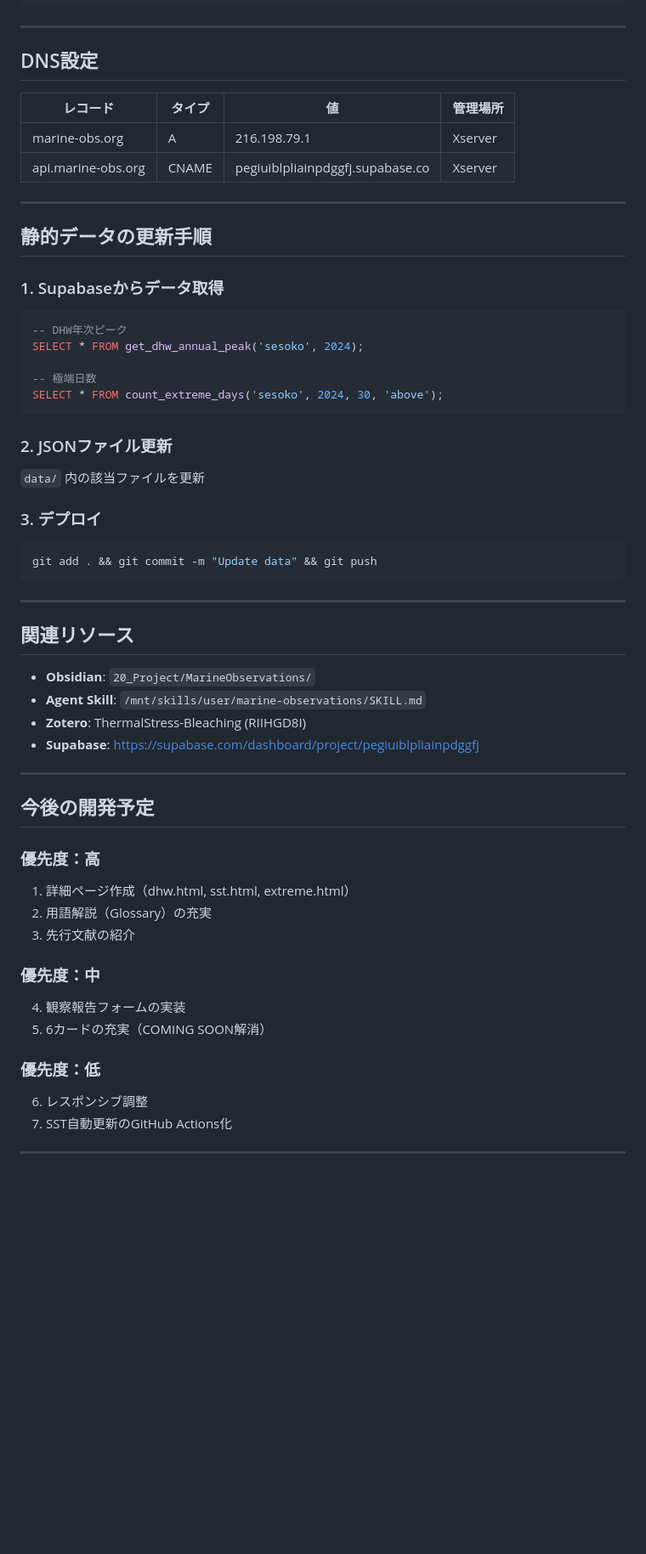
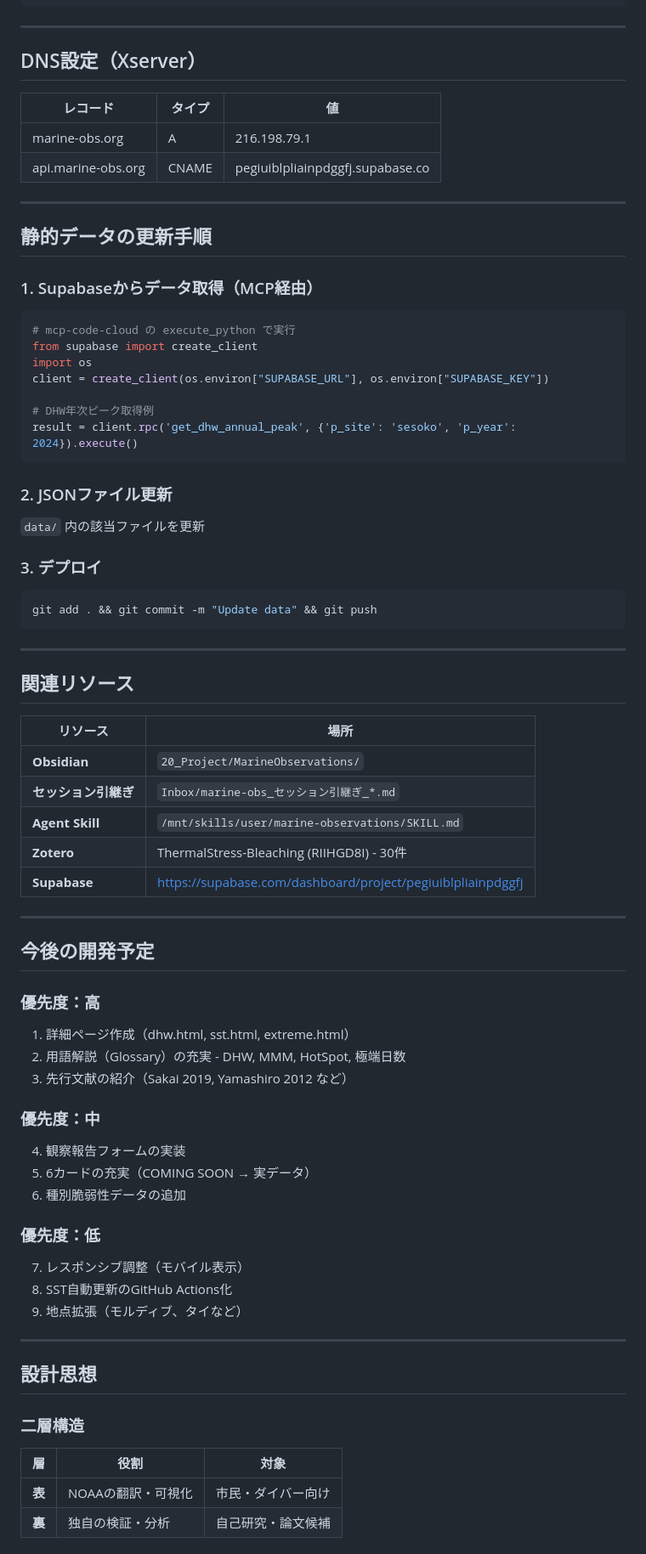
Before and after one commit to hirokifukui/marine-obs, a Markdown page: README.md, the part around one of its changes. Shown at 85% size. GitHub-like rendering; blank space fills up the shorter version.

Commit message:
Update README with full documentation

````diff
--- a/README.md
+++ b/README.md
@@ -102,25 +169,27 @@ marine-obs-pilot/
 
 ---
 
-## DNS設定
+## DNS設定（Xserver）
 
-| レコード | タイプ | 値 | 管理場所 |
-|----------|--------|-----|---------|
-| marine-obs.org | A | 216.198.79.1 | Xserver |
-| api.marine-obs.org | CNAME | pegiuiblpliainpdggfj.supabase.co | Xserver |
+| レコード | タイプ | 値 |
+|----------|--------|-----|
+| marine-obs.org | A | 216.198.79.1 |
+| api.marine-obs.org | CNAME | pegiuiblpliainpdggfj.supabase.co |
 
 ---
 
 ## 静的データの更新手順
 
-### 1. Supabaseからデータ取得
+### 1. Supabaseからデータ取得（MCP経由）
 
-```sql
--- DHW年次ピーク
-SELECT * FROM get_dhw_annual_peak('sesoko', 2024);
+```python
+# mcp-code-cloud の execute_python で実行
+from supabase import create_client
+import os
+client = create_client(os.environ["SUPABASE_URL"], os.environ["SUPABASE_KEY"])
 
--- 極端日数
-SELECT * FROM count_extreme_days('sesoko', 2024, 30, 'above');
+# DHW年次ピーク取得例
+result = client.rpc('get_dhw_annual_peak', {'p_site': 'sesoko', 'p_year': 2024}).execute()
 ```
 
 ### 2. JSONファイル更新
@@ -137,10 +206,13 @@ git add . && git commit -m "Update data" && git push
 
 ## 関連リソース
 
-- **Obsidian**: `20_Project/MarineObservations/`
-- **Agent Skill**: `/mnt/skills/user/marine-observations/SKILL.md`
-- **Zotero**: ThermalStress-Bleaching (RIIHGD8I)
-- **Supabase**: https://supabase.com/dashboard/project/pegiuiblpliainpdggfj
+| リソース | 場所 |
+|----------|------|
+| **Obsidian** | `20_Project/MarineObservations/` |
+| **セッション引継ぎ** | `Inbox/marine-obs_セッション引継ぎ_*.md` |
+| **Agent Skill** | `/mnt/skills/user/marine-observations/SKILL.md` |
+| **Zotero** | ThermalStress-Bleaching (RIIHGD8I) - 30件 |
+| **Supabase** | https://supabase.com/dashboard/project/pegiuiblpliainpdggfj |
 
 ---
 
@@ -148,13 +220,27 @@ git add . && git commit -m "Update data" && git push
 
 ### 優先度：高
 1. 詳細ページ作成（dhw.html, sst.html, extreme.html）
-2. 用語解説（Glossary）の充実
-3. 先行文献の紹介
+2. 用語解説（Glossary）の充実 - DHW, MMM, HotSpot, 極端日数
+3. 先行文献の紹介（Sakai 2019, Yamashiro 2012 など）
 
 ### 優先度：中
 4. 観察報告フォームの実装
-5. 6カードの充実（COMING SOON解消）
+5. 6カードの充実（COMING SOON → 実データ）
+6. 種別脆弱性データの追加
 
 ### 優先度：低
-6. レスポンシブ調整
-7. SST自動更新のGitHub Actions化
+7. レスポンシブ調整（モバイル表示）
+8. SST自動更新のGitHub Actions化
+9. 地点拡張（モルディブ、タイなど）
+
+---
+
+## 設計思想
+
+### 二層構造
+
+| 層 | 役割 | 対象 |
+|---|------|------|
+| **表** | NOAAの翻訳・可視化 | 市民・ダイバー向け |
+| **裏** | 独自の検証・分析 | 自己研究・論文候補 |
+
````
Also changed, not shown: other parts of README.md (+91 -17 lines).
